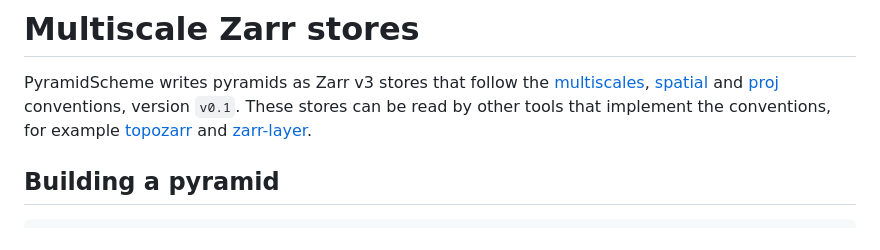
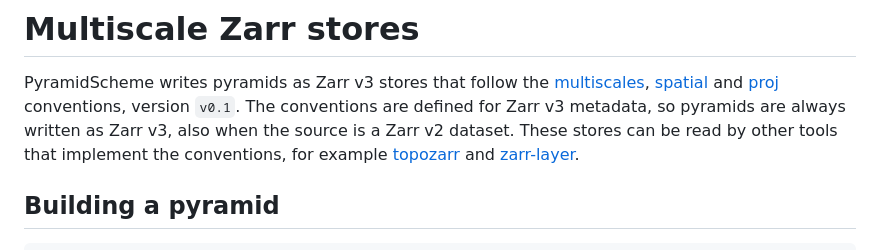
Before and after one commit to JuliaDataCubes/PyramidScheme.jl, a Markdown page: docs/src/multiscales.md, the part around the change. Drawn GitHub-style.

Commit message:
Document that pyramids are always written as Zarr v3

```diff
--- a/docs/src/multiscales.md
+++ b/docs/src/multiscales.md
@@ -4,6 +4,8 @@ PyramidScheme writes pyramids as Zarr v3 stores that follow the
 [multiscales](https://github.com/zarr-conventions/multiscales),
 [spatial](https://github.com/zarr-conventions/spatial) and
 [proj](https://github.com/zarr-conventions/proj) conventions, version `v0.1`.
+The conventions are defined for Zarr v3 metadata, so pyramids are always written as Zarr v3,
+also when the source is a Zarr v2 dataset.
 These stores can be read by other tools that implement the conventions,
 for example [topozarr](https://github.com/carbonplan/topozarr) and
 [zarr-layer](https://github.com/carbonplan/zarr-layer).
```
